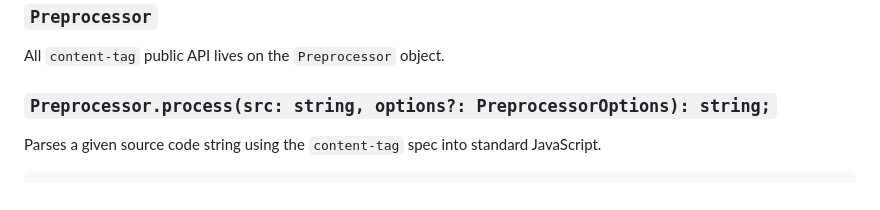
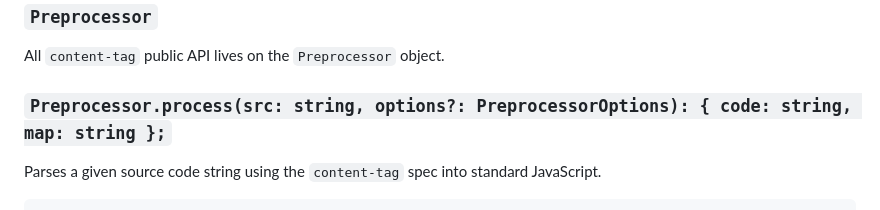
Before and after one commit to embroider-build/content-tag, a Markdown page: README.md, the part around the change. Drawn GitHub-style.

Commit message:
Fix return type in readme to include code and map (as the dts already does)

```diff
--- a/README.md
+++ b/README.md
@@ -48,7 +48,7 @@ console.log(output);
 
 All `content-tag` public API lives on the `Preprocessor` object.
 
-### `Preprocessor.process(src: string, options?: PreprocessorOptions): string;`
+### `Preprocessor.process(src: string, options?: PreprocessorOptions): { code: string, map: string };`
 
 Parses a given source code string using the `content-tag` spec into standard
 JavaScript.
```
